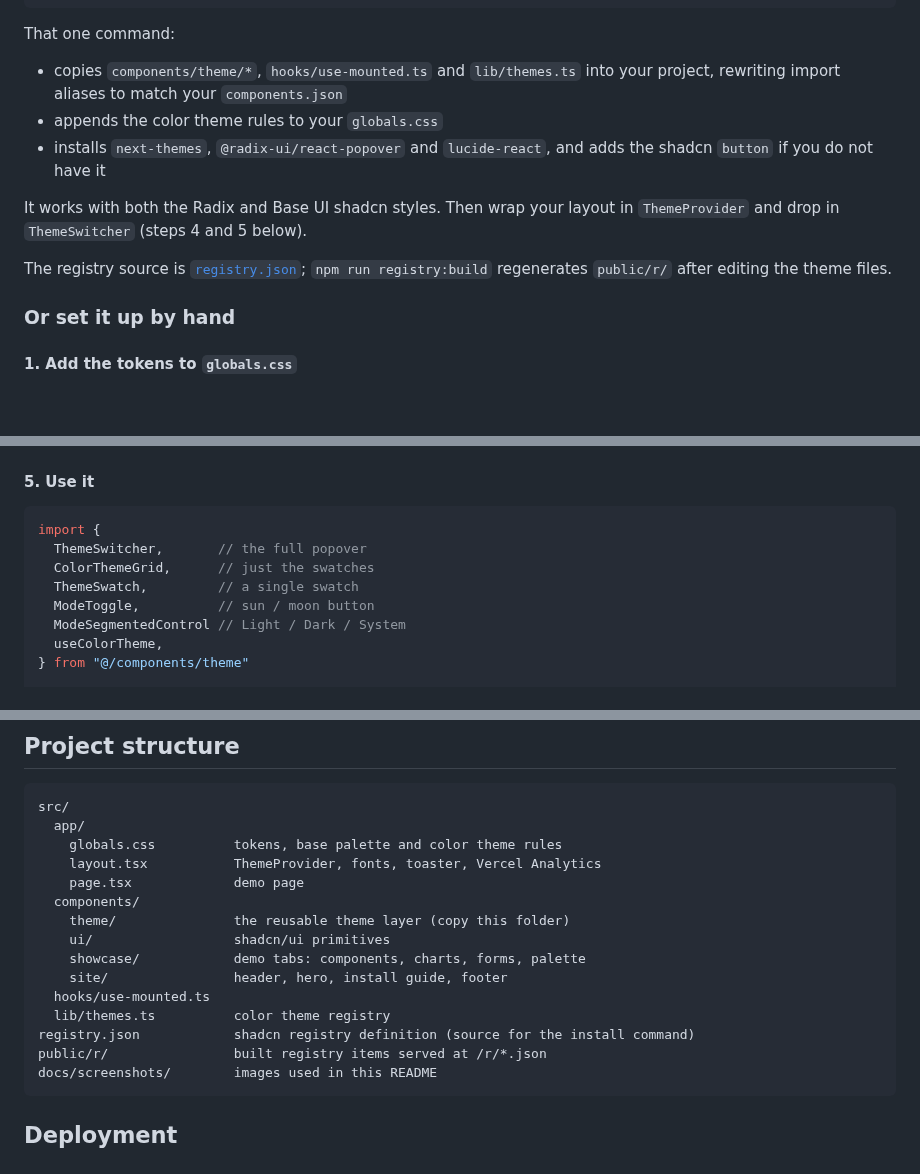
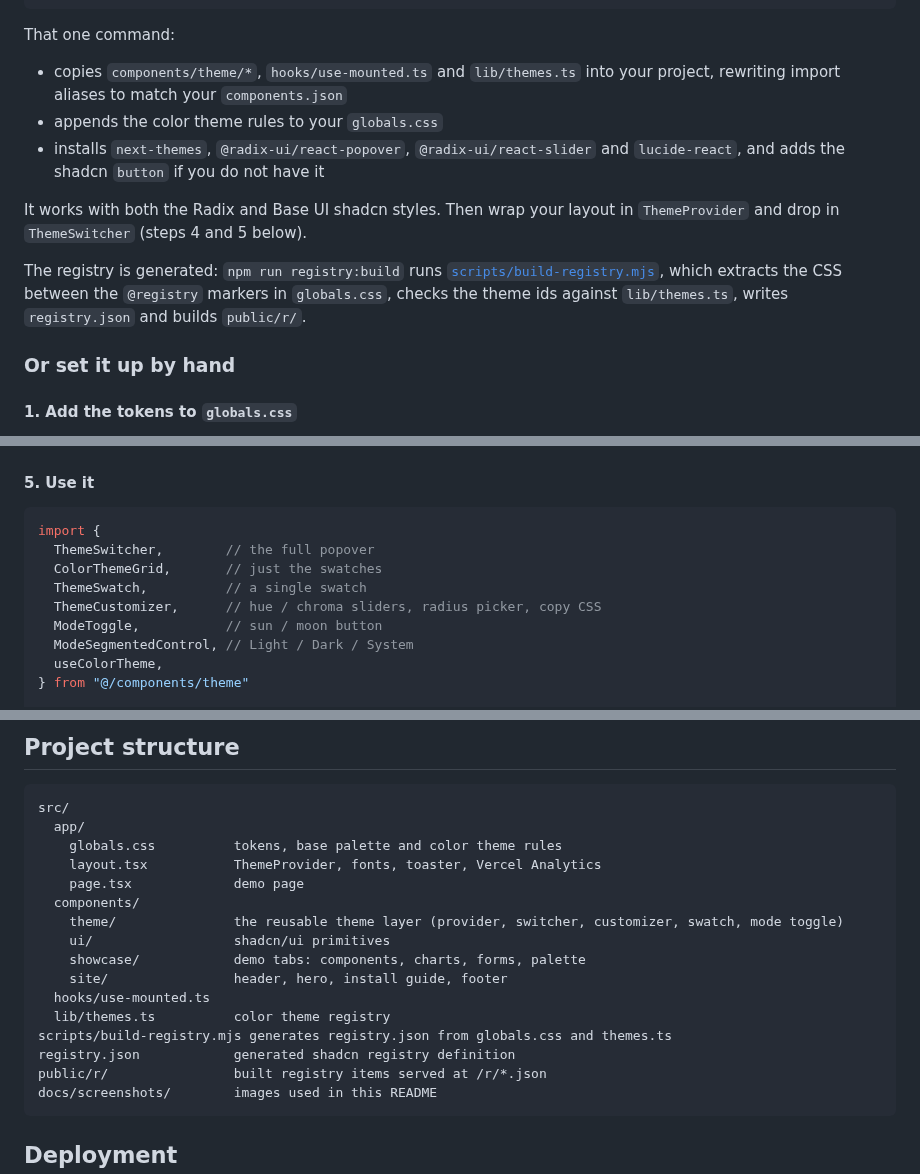
Before and after one commit to andrewhicks123/next-themes-colors, a Markdown page: README.md, 3 parts joined by grey strips. Rendered like a GitHub page; blank space fills up the shorter version.

````diff
--- a/README.md
+++ b/README.md
@@ -83,11 +87,11 @@ That one command:
 
 - copies `components/theme/*`, `hooks/use-mounted.ts` and `lib/themes.ts` into your project, rewriting import aliases to match your `components.json`
 - appends the color theme rules to your `globals.css`
-- installs `next-themes`, `@radix-ui/react-popover` and `lucide-react`, and adds the shadcn `button` if you do not have it
+- installs `next-themes`, `@radix-ui/react-popover`, `@radix-ui/react-slider` and `lucide-react`, and adds the shadcn `button` if you do not have it
 
 It works with both the Radix and Base UI shadcn styles. Then wrap your layout in `ThemeProvider` and drop in `ThemeSwitcher` (steps 4 and 5 below).
 
-The registry source is [`registry.json`](registry.json); `npm run registry:build` regenerates `public/r/` after editing the theme files.
+The registry is generated: `npm run registry:build` runs [`scripts/build-registry.mjs`](scripts/build-registry.mjs), which extracts the CSS between the `@registry` markers in `globals.css`, checks the theme ids against `lib/themes.ts`, writes `registry.json` and builds `public/r/`.
 
 ### Or set it up by hand
 
@@ -156,11 +162,12 @@ export default function RootLayout({ children }) {
 
 ```tsx
 import {
-  ThemeSwitcher,       // the full popover
-  ColorThemeGrid,      // just the swatches
-  ThemeSwatch,         // a single swatch
-  ModeToggle,          // sun / moon button
-  ModeSegmentedControl // Light / Dark / System
+  ThemeSwitcher,        // the full popover
+  ColorThemeGrid,       // just the swatches
+  ThemeSwatch,          // a single swatch
+  ThemeCustomizer,      // hue / chroma sliders, radius picker, copy CSS
+  ModeToggle,           // sun / moon button
+  ModeSegmentedControl, // Light / Dark / System
   useColorTheme,
 } from "@/components/theme"
 
@@ -211,13 +224,14 @@ src/
     layout.tsx           ThemeProvider, fonts, toaster, Vercel Analytics
     page.tsx             demo page
   components/
-    theme/               the reusable theme layer (copy this folder)
+    theme/               the reusable theme layer (provider, switcher, customizer, swatch, mode toggle)
     ui/                  shadcn/ui primitives
     showcase/            demo tabs: components, charts, forms, palette
     site/                header, hero, install guide, footer
   hooks/use-mounted.ts
   lib/themes.ts          color theme registry
-registry.json            shadcn registry definition (source for the install command)
+scripts/build-registry.mjs generates registry.json from globals.css and themes.ts
+registry.json            generated shadcn registry definition
 public/r/                built registry items served at /r/*.json
 docs/screenshots/        images used in this README
 ```
````
Also changed, not shown: other parts of README.md (+17 -5 lines), docs/screenshots/switcher.png, 13 other files.
